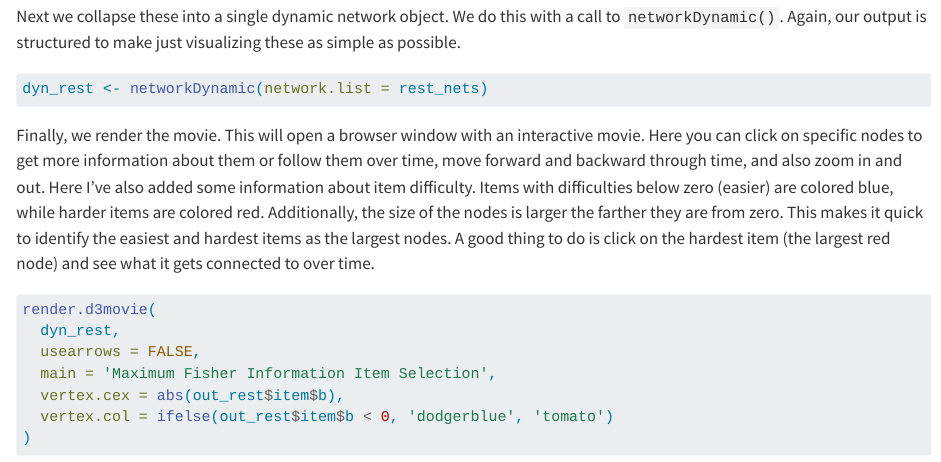
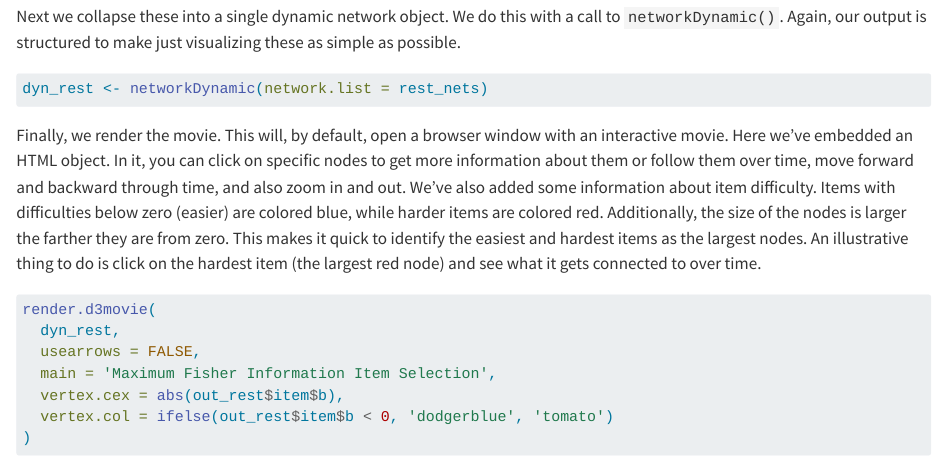
Before and after one commit to klintkanopka/meow, a Quarto document (vignettes/meow-viz.qmd): the page in a window 1100 px wide, from 7230 px down. Rendered offline with R 4.5, knitr and Pandoc in place of Quarto, with nearby package versions.

Commit message:
network visual text update

````diff
--- a/vignettes/meow-viz.qmd
+++ b/vignettes/meow-viz.qmd
@@ -220,7 +220,7 @@ Next we collapse these into a single dynamic network object. We do this with a c
 dyn_rest <- networkDynamic(network.list = rest_nets)
 ```
 
-Finally, we render the movie. This will open a browser window with an interactive movie. Here you can click on specific nodes to get more information about them or follow them over time, move forward and backward through time, and also zoom in and out. Here I've also added some information about item difficulty. Items with difficulties below zero (easier) are colored blue, while harder items are colored red. Additionally, the size of the nodes is larger the farther they are from zero. This makes it quick to identify the easiest and hardest items as the largest nodes. A good thing to do is click on the hardest item (the largest red node) and see what it gets connected to over time.
+Finally, we render the movie. This will, by default, open a browser window with an interactive movie. Here we've embedded an HTML object. In it, you can click on specific nodes to get more information about them or follow them over time, move forward and backward through time, and also zoom in and out. We've also added some information about item difficulty. Items with difficulties below zero (easier) are colored blue, while harder items are colored red. Additionally, the size of the nodes is larger the farther they are from zero. This makes it quick to identify the easiest and hardest items as the largest nodes. An illustrative thing to do is click on the hardest item (the largest red node) and see what it gets connected to over time.
 
 ```r
 render.d3movie(
````
